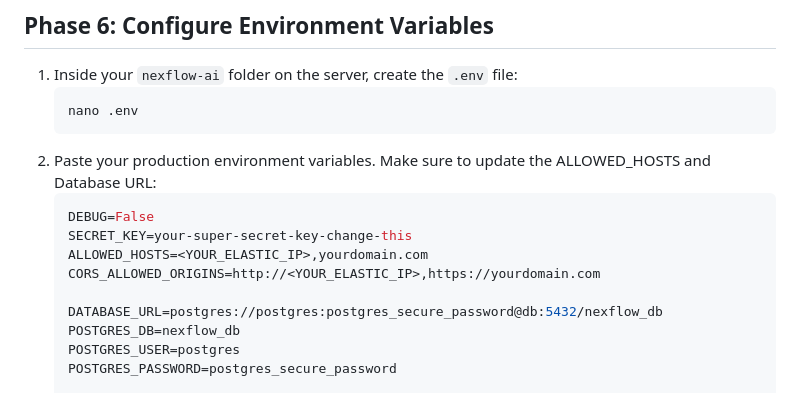
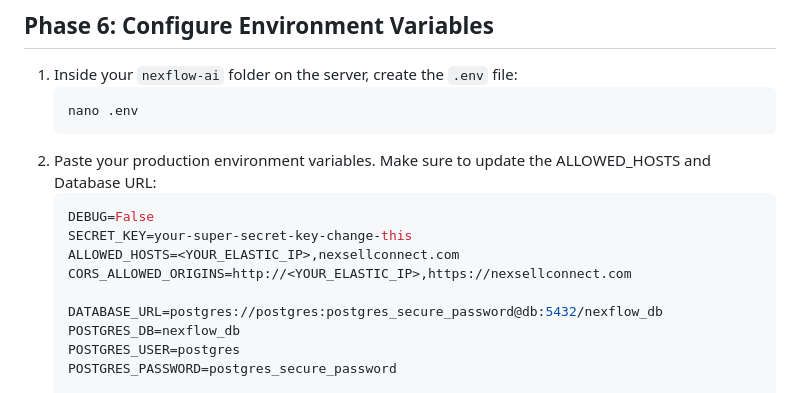
Before and after one commit to shohan1081/AI-Assistant-Platform-for-Service-Based-Businesses, a Markdown page: DEPLOYMENT_GUIDE.md, the part around the change. Rendered like a GitHub page.

Commit message:
docs: Update deployment guide placeholders with nexsellconnect.com

````diff
--- a/DEPLOYMENT_GUIDE.md
+++ b/DEPLOYMENT_GUIDE.md
@@ -111,8 +111,8 @@ You need to securely pull your code from GitLab to your server. We will use an S
    ```env
    DEBUG=False
    SECRET_KEY=your-super-secret-key-change-this
-   ALLOWED_HOSTS=<YOUR_ELASTIC_IP>,yourdomain.com
-   CORS_ALLOWED_ORIGINS=http://<YOUR_ELASTIC_IP>,https://yourdomain.com
+   ALLOWED_HOSTS=<YOUR_ELASTIC_IP>,nexsellconnect.com
+   CORS_ALLOWED_ORIGINS=http://<YOUR_ELASTIC_IP>,https://nexsellconnect.com
 
    DATABASE_URL=postgres://postgres:postgres_secure_password@db:5432/nexflow_db
    POSTGRES_DB=nexflow_db
````
